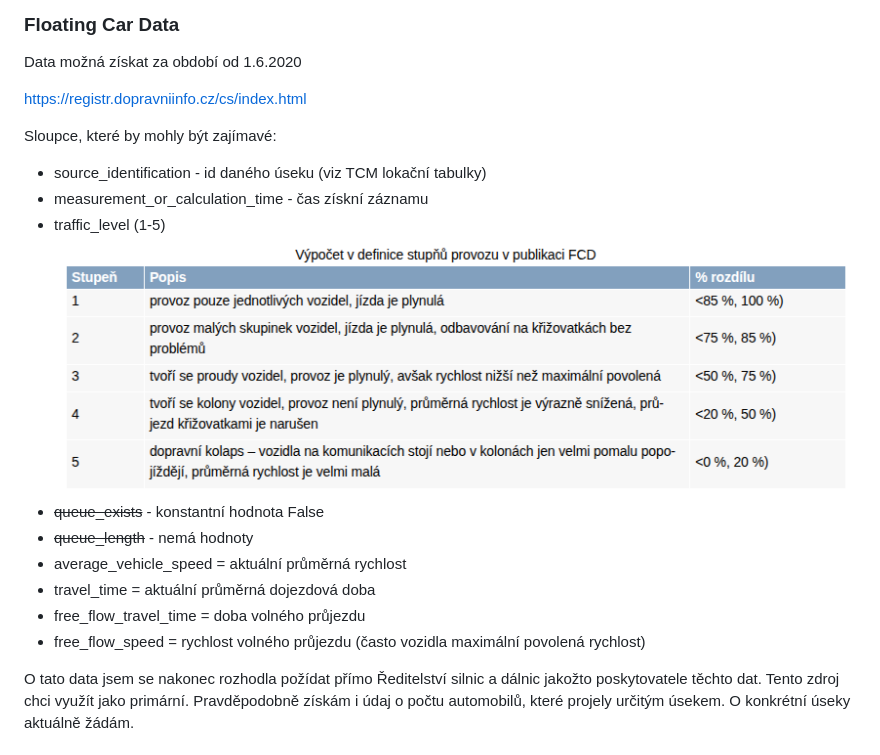
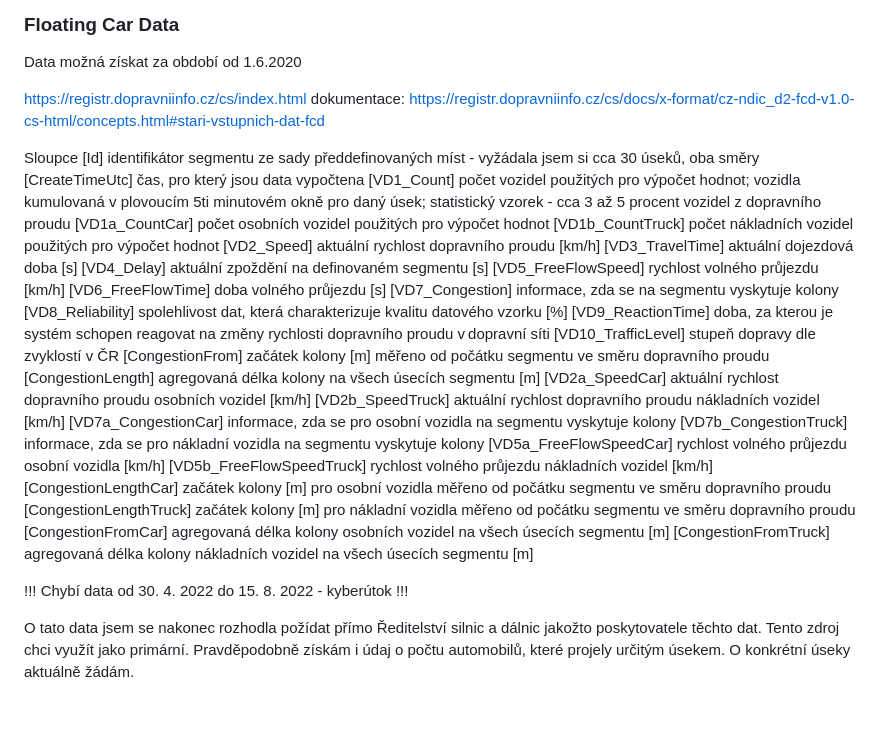
Before and after one commit to opendatalabcz/prague-transport-forecasting, a Markdown page: prehled_dat.md, the part around the change. GitHub-like rendering; blank space fills up the shorter version.

Commit message:
Aktualizovaný přehled dat

```diff
--- a/prehled_dat.md
+++ b/prehled_dat.md
@@ -31,18 +31,37 @@ Nejprve jsem o data požádala společnost Golemio, která zpracovává data a t
 Data možná získat za období od 1.6.2020
 
 https://registr.dopravniinfo.cz/cs/index.html
+dokumentace: https://registr.dopravniinfo.cz/cs/docs/x-format/cz-ndic_d2-fcd-v1.0-cs-html/concepts.html#stari-vstupnich-dat-fcd
 
-Sloupce, které by mohly být zajímavé:
-- source_identification - id daného úseku (viz TCM lokační tabulky)
-- measurement_or_calculation_time - čas získní záznamu
-- traffic_level (1-5)
-  ![alt text](Cars/traffic_level.png)
-- ~~queue_exists~~ - konstantní hodnota False
-- ~~queue_length~~ - nemá hodnoty
-- average_vehicle_speed = aktuální průměrná rychlost
-- travel_time = aktuální průměrná dojezdová doba
-- free_flow_travel_time = doba volného průjezdu
-- free_flow_speed = rychlost volného průjezdu (často vozidla maximální povolená rychlost)
+Sloupce
+[Id] 	 identifikátor segmentu ze sady předdefinovaných míst - vyžádala jsem si cca 30 úseků, oba směry
+[CreateTimeUtc] 	 čas, pro který jsou data vypočtena
+[VD1_Count] 	 počet vozidel použitých pro výpočet hodnot; vozidla kumulovaná v plovoucím 5ti minutovém okně pro daný úsek; statistický vzorek - cca 3 až 5 procent vozidel z dopravního proudu
+[VD1a_CountCar] 	 počet osobních vozidel použitých pro výpočet hodnot
+[VD1b_CountTruck] 	 počet nákladních vozidel použitých pro výpočet hodnot
+[VD2_Speed] 	 aktuální rychlost dopravního proudu [km/h]
+[VD3_TravelTime] 	 aktuální dojezdová doba [s]
+[VD4_Delay] 	 aktuální zpoždění na definovaném segmentu [s]
+[VD5_FreeFlowSpeed] 	 rychlost volného průjezdu [km/h]
+[VD6_FreeFlowTime] 	 doba volného průjezdu [s]
+[VD7_Congestion]	informace, zda se na segmentu vyskytuje kolony
+[VD8_Reliability] 	 spolehlivost dat, která charakterizuje kvalitu datového vzorku [%]
+[VD9_ReactionTime] 	 doba, za kterou je systém schopen reagovat na změny rychlosti dopravního proudu v dopravní síti
+[VD10_TrafficLevel] 	 stupeň dopravy dle zvyklostí v ČR
+[CongestionFrom] 	 začátek kolony [m] měřeno od počátku segmentu ve směru dopravního proudu
+[CongestionLength] 	 agregovaná délka kolony na všech úsecích segmentu [m]
+[VD2a_SpeedCar] 	 aktuální rychlost dopravního proudu osobních vozidel [km/h]
+[VD2b_SpeedTruck] 	 aktuální rychlost dopravního proudu nákladních vozidel [km/h]
+[VD7a_CongestionCar] 	 informace, zda se pro osobní vozidla na segmentu vyskytuje kolony
+[VD7b_CongestionTruck] 	 informace, zda se pro nákladní vozidla na segmentu vyskytuje kolony
+[VD5a_FreeFlowSpeedCar] 	 rychlost volného průjezdu osobní vozidla [km/h]
+[VD5b_FreeFlowSpeedTruck] 	 rychlost volného průjezdu nákladních vozidel [km/h]
+[CongestionLengthCar] 	 začátek kolony [m] pro osobní vozidla měřeno od počátku segmentu ve směru dopravního proudu
+[CongestionLengthTruck] 	začátek kolony [m] pro nákladní vozidla měřeno od počátku segmentu ve směru dopravního proudu
+[CongestionFromCar] 	agregovaná délka kolony osobních vozidel na všech úsecích segmentu [m]
+[CongestionFromTruck] 	 agregovaná délka kolony nákladních vozidel na všech úsecích segmentu [m]
+
+!!! Chybí data od 30. 4. 2022 do 15. 8. 2022 - kyberútok !!!
 
 O tato data jsem se nakonec rozhodla požídat přímo Ředitelství silnic a dálnic jakožto poskytovatele těchto dat. Tento zdroj chci využít jako primární. Pravděpodobně získám i údaj o počtu automobilů, které projely určitým úsekem. O konkrétní úseky aktuálně žádám.
 
```
